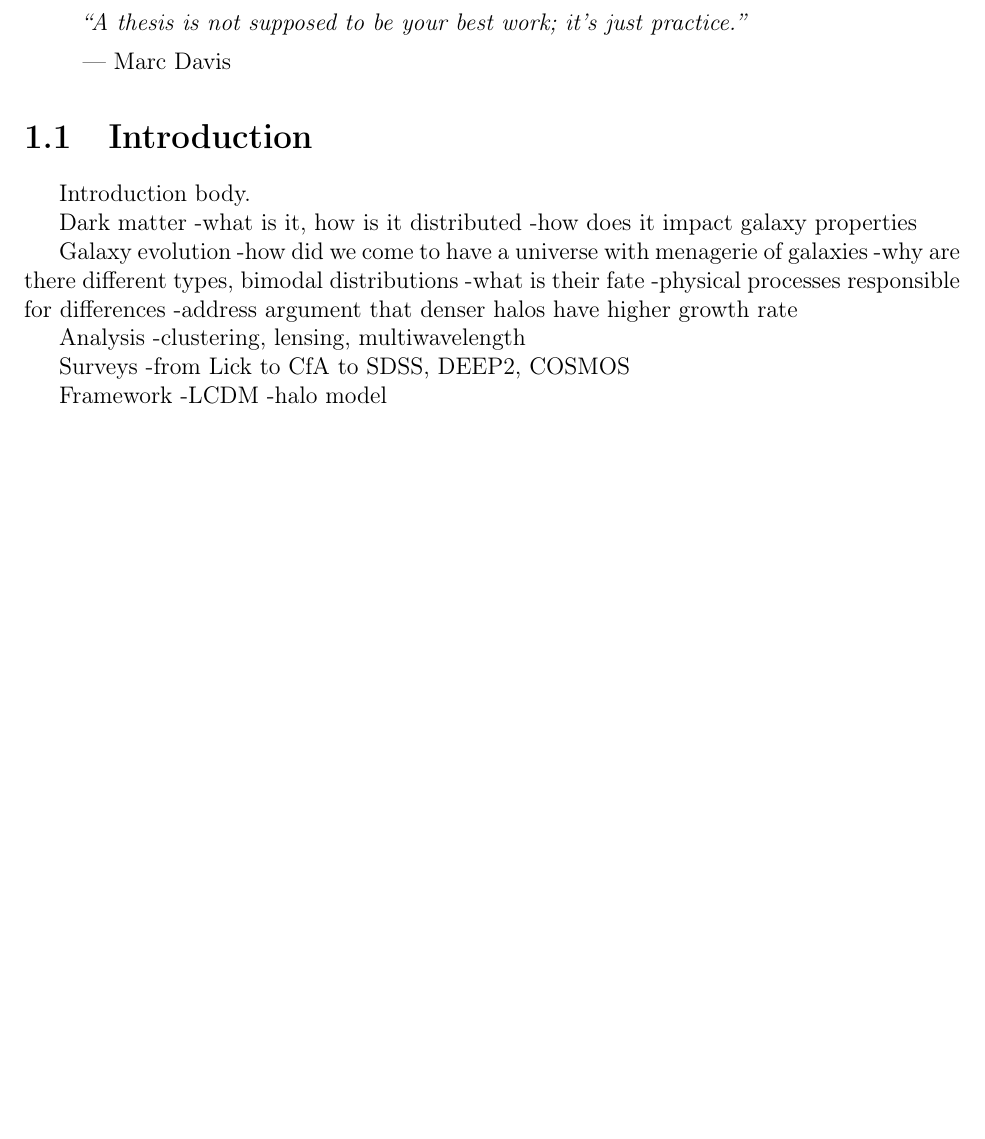
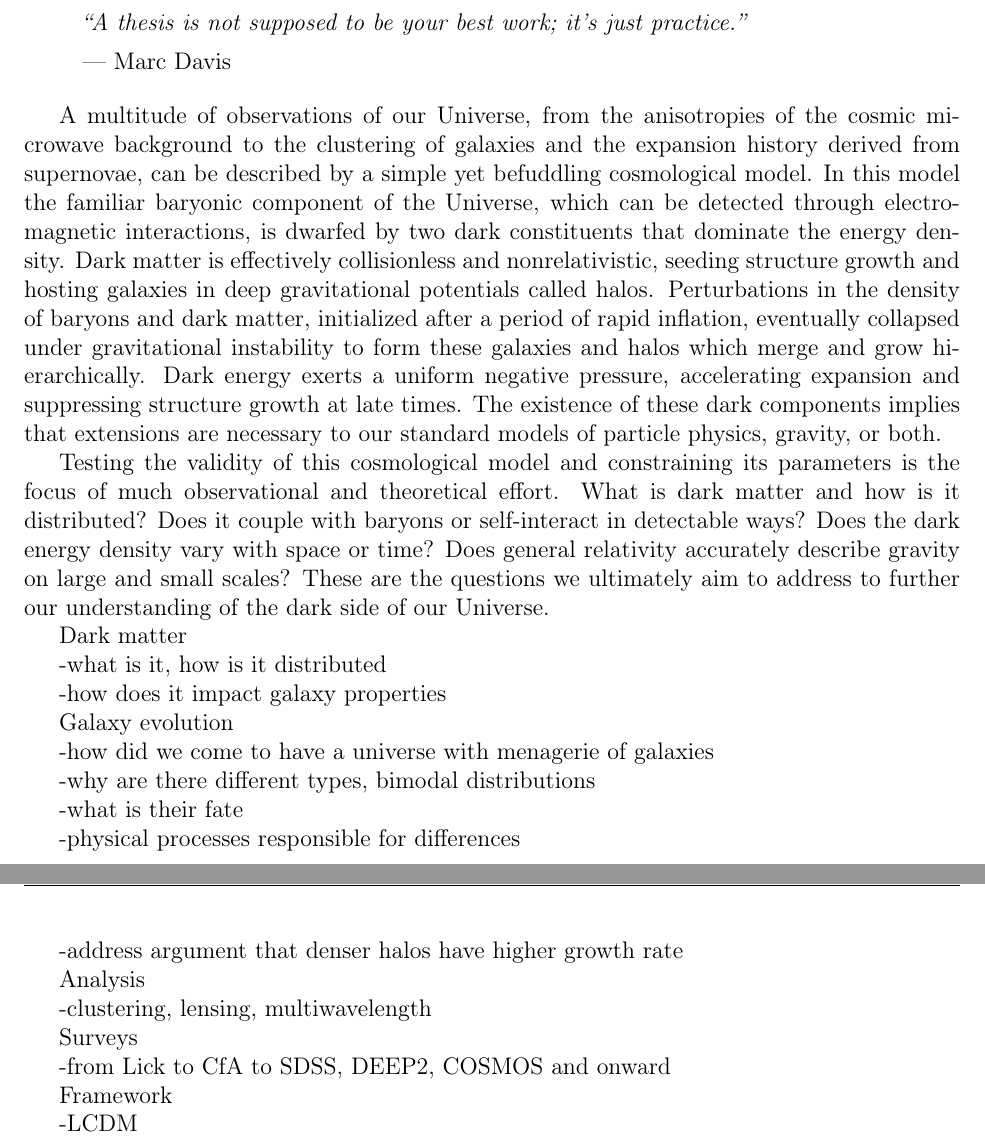
Before and after one commit to mrgeorge/thesis, a LaTeX thesis (thesis.tex, which reads intro/intro.tex): part of page 14 of 124 before the commit and two parts of pages 14 and 15 of 125 after it, the two joined at a grey line, cut so that both start at the same text, the shorter picture padded with empty space. Compiled offline with pdfLaTeX; a LaTeX package or settings file that is missing is left out.

Commit message:
copied some text into intro, added chapter outline

```diff
--- a/intro/intro.tex
+++ b/intro/intro.tex
@@ -8,24 +8,59 @@
 \end{quote}
 
 
-\section{Introduction}
+A multitude of observations of our Universe, from the anisotropies of
+the cosmic microwave background to the clustering of galaxies and the
+expansion history derived from supernovae, can be described by a
+simple yet befuddling cosmological model. In this model the familiar
+baryonic component of the Universe, which can be detected through
+electromagnetic interactions, is dwarfed by two dark constituents that
+dominate the energy density. Dark matter is effectively collisionless
+and nonrelativistic, seeding structure growth and hosting galaxies in
+deep gravitational potentials called halos. Perturbations in the
+density of baryons and dark matter, initialized after a period of
+rapid inflation, eventually collapsed under gravitational instability
+to form these galaxies and halos which merge and grow
+hierarchically. Dark energy exerts a uniform negative pressure,
+accelerating expansion and suppressing structure growth at late
+times. The existence of these dark components implies that extensions
+are necessary to our standard models of particle physics, gravity, or
+both.
 
-Introduction body.
+Testing the validity of this cosmological model and constraining its
+parameters is the focus of much observational and theoretical effort.
+What is dark matter and how is it distributed?  Does it
+couple with baryons or self-interact in detectable ways?  Does the
+dark energy density vary with space or time? Does general
+relativity accurately describe gravity on large and small scales?
+These are the questions we ultimately aim to address to further our
+understanding of the dark side of our Universe.
 
 
 Dark matter
+
 -what is it, how is it distributed
+
 -how does it impact galaxy properties
 
+
 Galaxy evolution
+
 -how did we come to have a universe with menagerie of galaxies
+
 -why are there different types, bimodal distributions
+
 -what is their fate
+
 -physical processes responsible for differences
+
 -address argument that denser halos have higher growth rate
 
+
 Analysis
+
 -clustering, lensing, multiwavelength
 
+
 Surveys
--from Lick to CfA to SDSS, DEEP2, COSMOS
+
+-from Lick to CfA to SDSS, DEEP2, COSMOS and onward
```
Also changed, not shown: intro/intro.tex (23 more changed lines).
